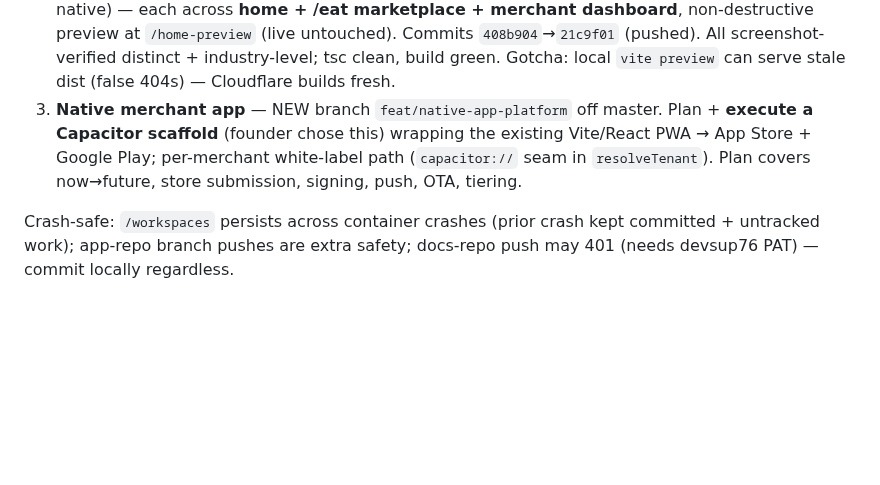
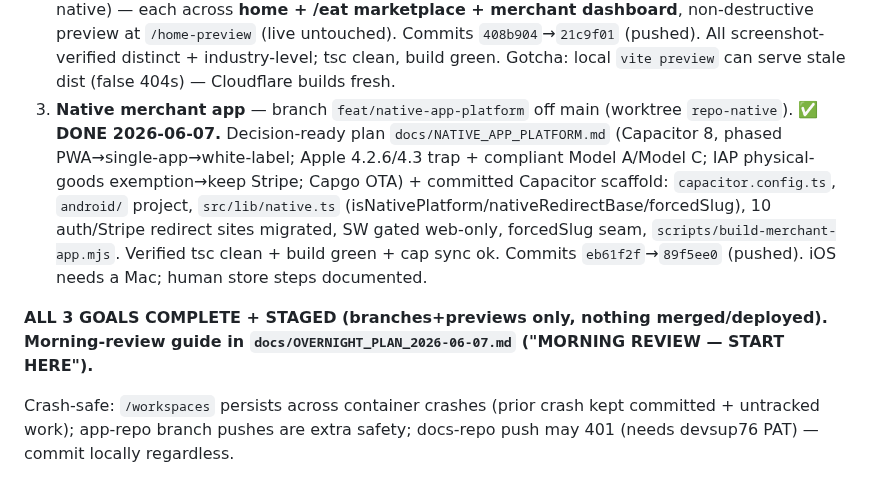
Before and after one commit to devsup76/hub-files, a Markdown page: .claude/memory/woahh-overnight-3goals.md, the part around the change. Drawn GitHub-style; blank space fills up the shorter version.

```diff
--- a/.claude/memory/woahh-overnight-3goals.md
+++ b/.claude/memory/woahh-overnight-3goals.md
@@ -15,6 +15,8 @@ metadata:
 **3 goals, one at a time, 3 separate branches:**
 1. **Restaurant storefront templates** — branch `feat/storefront-platform` (worktree `repo-audit`). The Theme-Shell framework (see [[woahh-storefront-platform]]). **✅ DONE (pending founder review) 2026-06-07.** 8 templates: 4 keepers (Aurora/Atelier/Noir/Harvest, customizable font/vibe) + 4 NEW bespoke completely-different layouts (**Kerb** food-truck, **Daily** cafe, **Maison** fine-dining, **Rush** QSR). Each functional across home+menu+checkout, desktop+mobile (headless-chromium verified). Commits `4f36ed8`→`68529ba`→`28afb96`→`44edaa6` (all pushed). Self-critique fixed: ThemeShell chrome theming, off-screen page-checkout (→full-screen takeover), preview-nav overlap, food heroes. **Preview-only** — NOT yet wired into the live `Shop.tsx`/picker (next integration after founder picks). Review: `/storefront-preview` (Cloudflare branch preview).
 2. **Website UI upgrade** — branch `feat/marketing-home-redesign` off main (worktree `repo-home`). **✅ DONE (pending founder pick) 2026-06-07.** 3 distinct directions — **Momentum** (bold conversion-SaaS), **Warmth** (editorial/charity-led), **Clarity** (product-led Linear/Notion, dark-mode native) — each across **home + /eat marketplace + merchant dashboard**, non-destructive preview at `/home-preview` (live untouched). Commits `408b904`→`21c9f01` (pushed). All screenshot-verified distinct + industry-level; tsc clean, build green. Gotcha: local `vite preview` can serve stale dist (false 404s) — Cloudflare builds fresh.
-3. **Native merchant app** — NEW branch `feat/native-app-platform` off master. Plan + **execute a Capacitor scaffold** (founder chose this) wrapping the existing Vite/React PWA → App Store + Google Play; per-merchant white-label path (`capacitor://` seam in `resolveTenant`). Plan covers now→future, store submission, signing, push, OTA, tiering.
+3. **Native merchant app** — branch `feat/native-app-platform` off main (worktree `repo-native`). **✅ DONE 2026-06-07.** Decision-ready plan `docs/NATIVE_APP_PLATFORM.md` (Capacitor 8, phased PWA→single-app→white-label; Apple 4.2.6/4.3 trap + compliant Model A/Model C; IAP physical-goods exemption→keep Stripe; Capgo OTA) + committed Capacitor scaffold: `capacitor.config.ts`, `android/` project, `src/lib/native.ts` (isNativePlatform/nativeRedirectBase/forcedSlug), 10 auth/Stripe redirect sites migrated, SW gated web-only, forcedSlug seam, `scripts/build-merchant-app.mjs`. Verified tsc clean + build green + cap sync ok. Commits `eb61f2f`→`89f5ee0` (pushed). iOS needs a Mac; human store steps documented.
+
+**ALL 3 GOALS COMPLETE + STAGED (branches+previews only, nothing merged/deployed). Morning-review guide in `docs/OVERNIGHT_PLAN_2026-06-07.md` ("MORNING REVIEW — START HERE").**
 
 Crash-safe: `/workspaces` persists across container crashes (prior crash kept committed + untracked work); app-repo branch pushes are extra safety; docs-repo push may 401 (needs devsup76 PAT) — commit locally regardless.
```
Also changed, not shown: docs/OVERNIGHT_PLAN_2026-06-07.md (+41 -3 lines).
